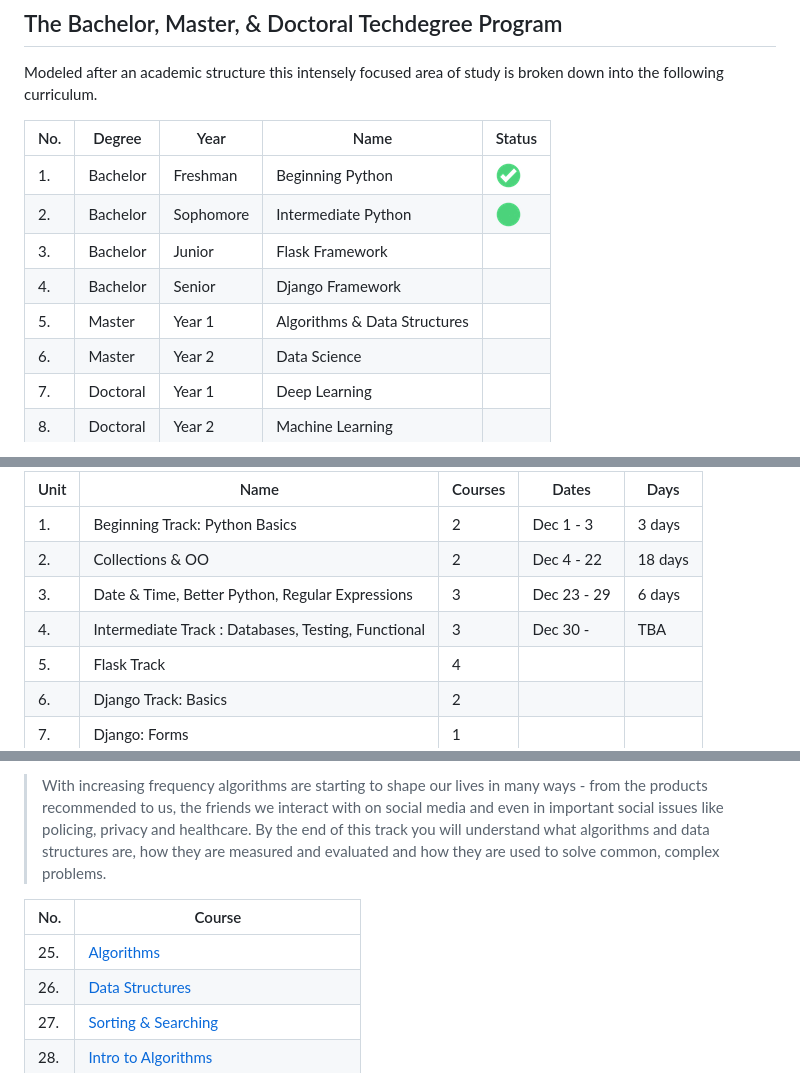
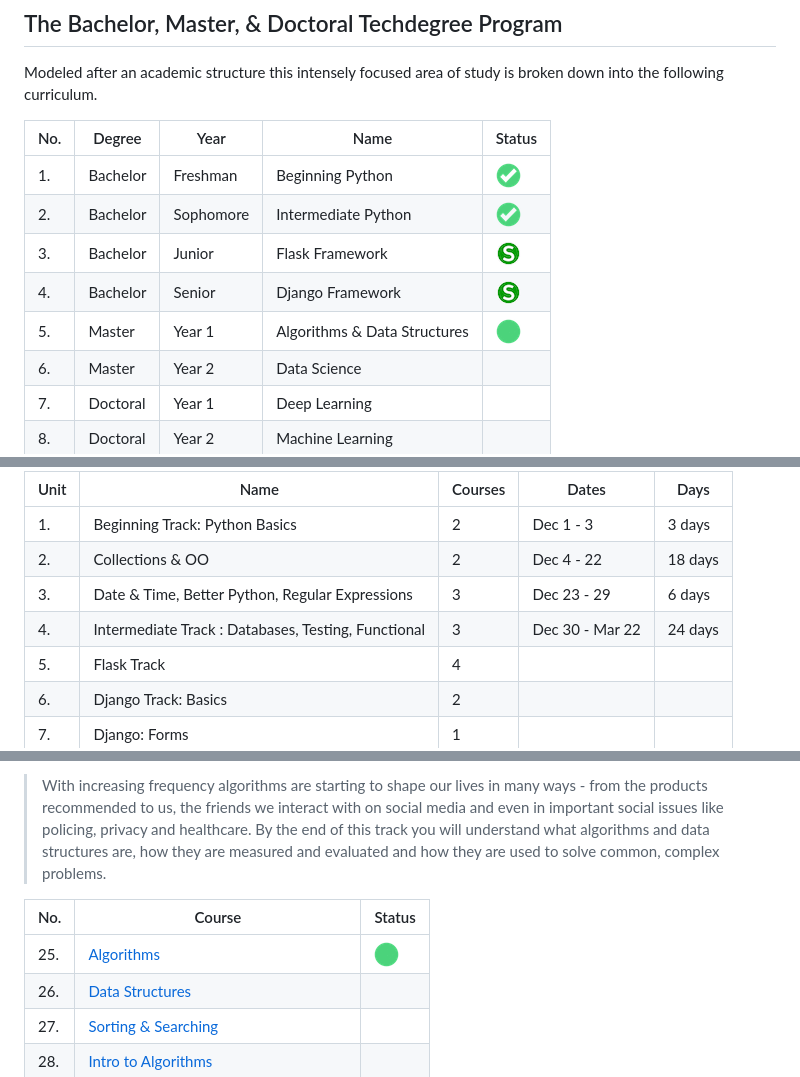
Before and after one commit to duliodenis/python_master_degree, a Markdown page: README.md, 3 parts joined by grey strips. Drawn GitHub-style; pictures changed too: art/skip.png (added).

Commit message:
Day 54. Finished Course 10. Functional Python

```diff
--- a/README.md
+++ b/README.md
@@ -17,10 +17,10 @@ Modeled after an academic structure this intensely focused area of study is brok
 | No. | Degree | Year | Name | Status
 | --- | --- | --- | --- | ---
 | 1. | Bachelor | Freshman | Beginning Python | ![](art/checkmark.png?raw=true)
-| 2. | Bachelor | Sophomore | Intermediate Python | ![](art/working.png?raw=true)
-| 3. | Bachelor | Junior | Flask Framework
-| 4. | Bachelor | Senior | Django Framework
-| 5. | Master | Year 1 | Algorithms & Data Structures
+| 2. | Bachelor | Sophomore | Intermediate Python | ![](art/checkmark.png?raw=true)
+| 3. | Bachelor | Junior | Flask Framework | ![](art/skip.png?raw=true)
+| 4. | Bachelor | Senior | Django Framework | ![](art/skip.png?raw=true)
+| 5. | Master | Year 1 | Algorithms & Data Structures | ![](art/working.png?raw=true)
 | 6. | Master | Year 2 | Data Science
 | 7. | Doctoral | Year 1 | Deep Learning
 | 8. | Doctoral | Year 2 | Machine Learning
@@ -54,7 +54,7 @@ The Bachelor's Fullstack Python Treehouse Techdegree is composed of the followin
 | 1. | Beginning Track: Python Basics | 2 | Dec 1 - 3 | 3 days
 | 2. | Collections & OO | 2 | Dec 4 - 22 | 18 days
 | 3. | Date & Time, Better Python, Regular Expressions | 3 | Dec 23 - 29 | 6 days
-| 4. | Intermediate Track : Databases, Testing, Functional | 3 | Dec 30 - | TBA
+| 4. | Intermediate Track : Databases, Testing, Functional | 3 | Dec 30 - Mar 22 | 24 days
 | 5. | Flask Track | 4
 | 6. | Django Track: Basics | 2
 | 7. | Django: Forms | 1
@@ -209,9 +209,9 @@ The Bachelors Treehouse Techdegree has the first Twenty-Four Courses across the
 
 > With increasing frequency algorithms are starting to shape our lives in many ways - from the products recommended to us, the friends we interact with on social media and even in important social issues like policing, privacy and healthcare. By the end of this track you will understand what algorithms and data structures are, how they are measured and evaluated and how they are used to solve common, complex problems.
 
-| No. | Course
-| --- | -------------
-| 25. | [Algorithms](https://teamtreehouse.com/library/introduction-to-algorithms)
+| No. | Course  | Status
+| --- | ------------- | -------
+| 25. | [Algorithms](https://teamtreehouse.com/library/introduction-to-algorithms) | ![](art/working.png?raw=true)
 | 26. | [Data Structures](https://teamtreehouse.com/library/introduction-to-data-structures)
 | 27. | [Sorting & Searching](https://teamtreehouse.com/library/algorithms-sorting-and-searching)
 | 28. | [Intro to Algorithms](https://classroom.udacity.com/courses/cs215)
```
Also changed, not shown: other parts of README.md (+3 -3 lines), diary.md (+3 -1 lines), unit_04/10-Functional_Python/final_quiz.md (added, +40 -0 lines), 9 other files.
